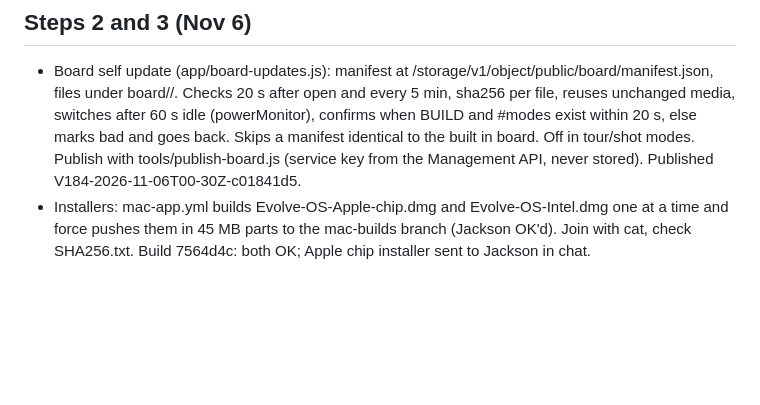
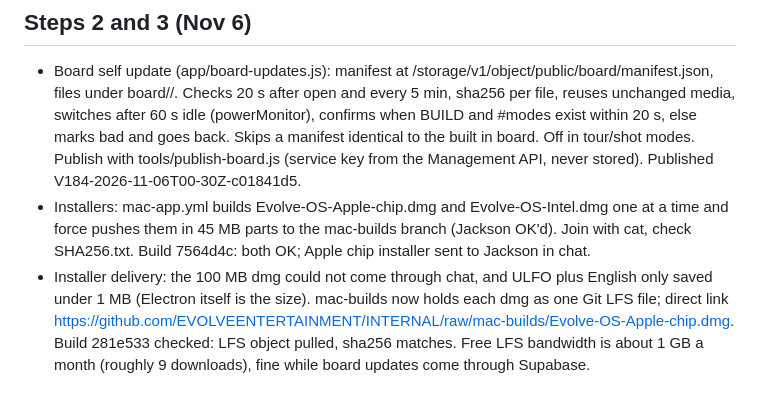
Before and after one commit to EVOLVEENTERTAINMENT/INTERNAL, a Markdown page: evolve-os/docs/EVOLVE_BUILD_LEDGER.md, the part around the change. Rendered like a GitHub page; blank space fills up the shorter version.

Commit message:
Ledger: installer download link
Co-Authored-By: Claude Opus 5.5 <noreply@anthropic.com>
Claude-Session: https://claude.ai/code/session_01WdWAMtqvQcJhBwqxXqzojG

```diff
--- a/evolve-os/docs/EVOLVE_BUILD_LEDGER.md
+++ b/evolve-os/docs/EVOLVE_BUILD_LEDGER.md
@@ -1179,3 +1179,4 @@ two per page maximum, never per card.
 ## Steps 2 and 3 (Nov 6)
 - Board self update (app/board-updates.js): manifest at <supabase>/storage/v1/object/public/board/manifest.json, files under board/<version>/. Checks 20 s after open and every 5 min, sha256 per file, reuses unchanged media, switches after 60 s idle (powerMonitor), confirms when BUILD and #modes exist within 20 s, else marks bad and goes back. Skips a manifest identical to the built in board. Off in tour/shot modes. Publish with tools/publish-board.js (service key from the Management API, never stored). Published V184-2026-11-06T00-30Z-c01841d5.
 - Installers: mac-app.yml builds Evolve-OS-Apple-chip.dmg and Evolve-OS-Intel.dmg one at a time and force pushes them in 45 MB parts to the mac-builds branch (Jackson OK'd). Join with cat, check SHA256.txt. Build 7564d4c: both OK; Apple chip installer sent to Jackson in chat.
+- Installer delivery: the 100 MB dmg could not come through chat, and ULFO plus English only saved under 1 MB (Electron itself is the size). mac-builds now holds each dmg as one Git LFS file; direct link https://github.com/EVOLVEENTERTAINMENT/INTERNAL/raw/mac-builds/Evolve-OS-Apple-chip.dmg. Build 281e533 checked: LFS object pulled, sha256 matches. Free LFS bandwidth is about 1 GB a month (roughly 9 downloads), fine while board updates come through Supabase.
```
